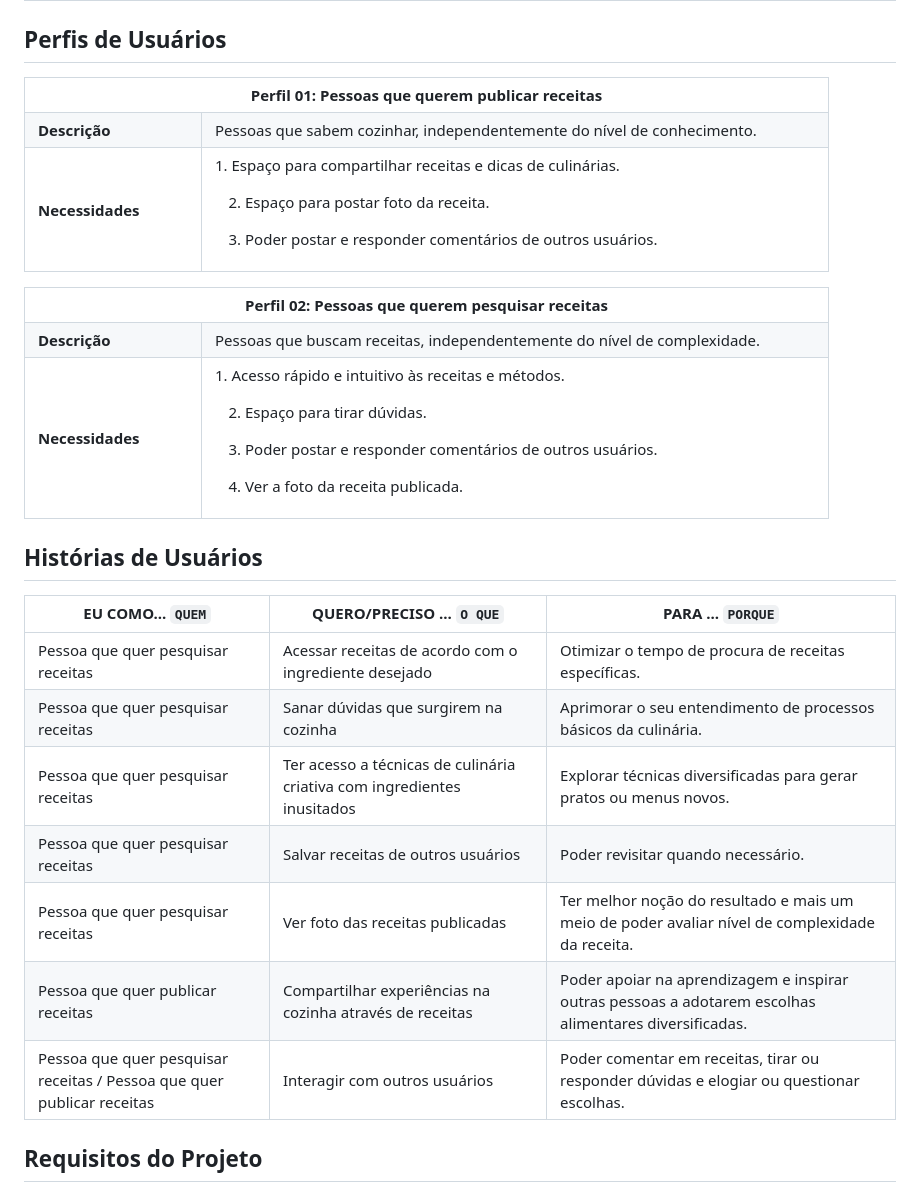
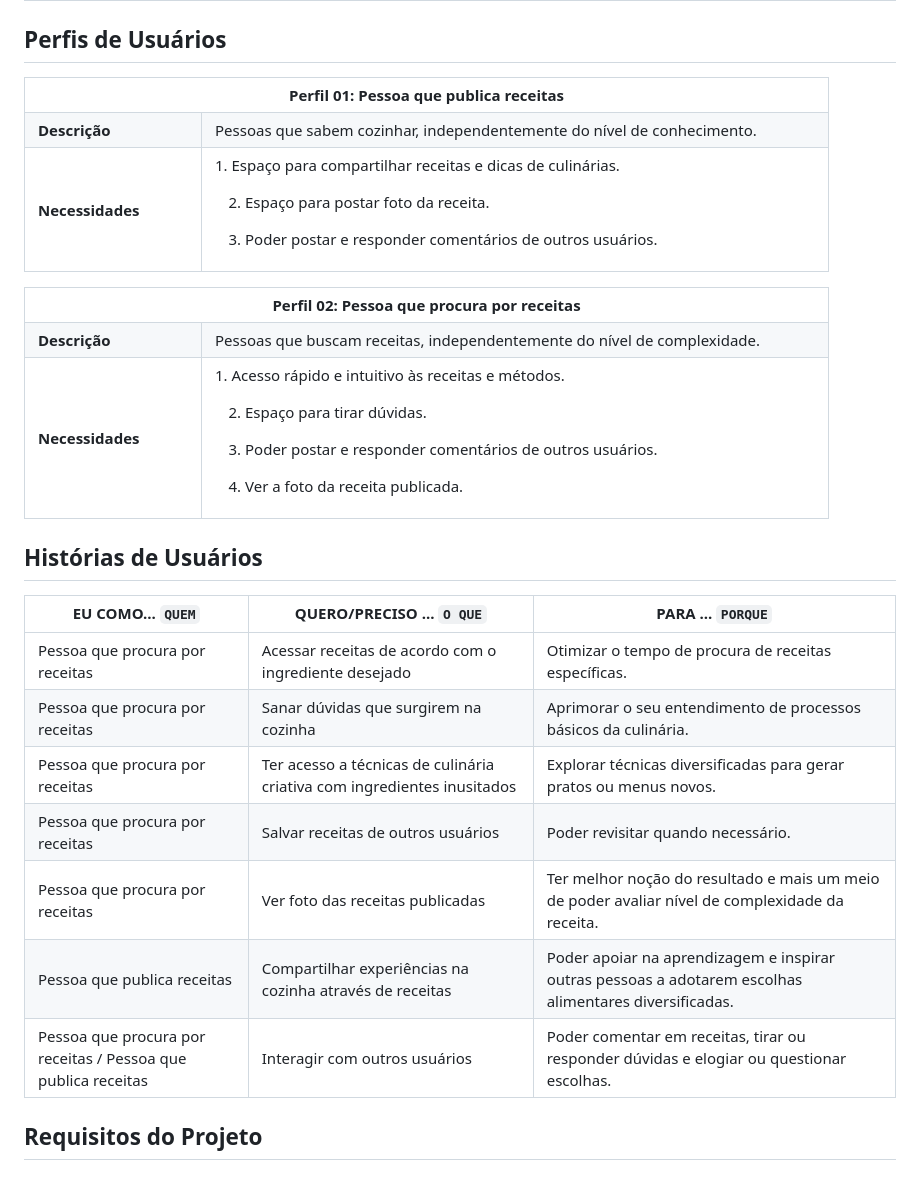
Before and after one commit to ICEI-PUC-Minas-PMV-ADS/pmv-ads-2023-2-e1-proj-web-t1-cumbuca, a Markdown page: documentos/02-Especificação do Projeto.md, the part around the change. Drawn GitHub-style.

```diff
--- a/documentos/02-Especificação do Projeto.md
+++ b/documentos/02-Especificação do Projeto.md
@@ -5,7 +5,7 @@
 <table>
 <tbody>
 <tr align=center>
-<th colspan="2">Perfil 01: Pessoas que querem publicar receitas </th>
+<th colspan="2">Perfil 01: Pessoa que publica receitas </th>
 </tr>
 <tr>
 <td width="150px"><b>Descrição</b></td>
@@ -25,7 +25,7 @@
 <table>
 <tbody>
 <tr align=center>
-<th colspan="2">Perfil 02: Pessoas que querem pesquisar receitas </th>
+<th colspan="2">Perfil 02: Pessoa que procura por receitas </th>
 </tr>
 <tr>
 <td width="150px"><b>Descrição</b></td>
@@ -48,13 +48,13 @@
 
 |EU COMO... `QUEM`   | QUERO/PRECISO ... `O QUE` |PARA ... `PORQUE`                 |
 |--------------------|---------------------------|----------------------------------|
-| Pessoa que quer pesquisar receitas                | Acessar receitas de acordo com o ingrediente desejado                        | Otimizar o tempo de procura de receitas específicas.                               |
-| Pessoa que quer pesquisar receitas                 | Sanar dúvidas que surgirem na cozinha                        | Aprimorar o seu entendimento de processos básicos da culinária.                               |
-| Pessoa que quer pesquisar receitas                 | Ter acesso a técnicas de culinária criativa com ingredientes inusitados                        | Explorar técnicas diversificadas para gerar pratos ou menus novos.                               |
-| Pessoa que quer pesquisar receitas                 | Salvar receitas de outros usuários                        | Poder revisitar quando necessário.                               |
-| Pessoa que quer pesquisar receitas                 | Ver foto das receitas publicadas                        | Ter melhor noção do resultado e mais um meio de poder avaliar nível de complexidade da receita.                               |
-| Pessoa que quer publicar receitas                 | Compartilhar experiências na cozinha através de receitas                        | Poder apoiar na aprendizagem e inspirar outras pessoas a adotarem escolhas alimentares diversificadas.                               |
-| Pessoa que quer pesquisar receitas / Pessoa que quer publicar receitas               | Interagir com outros usuários                       | Poder comentar em receitas, tirar ou responder dúvidas e elogiar ou questionar escolhas.                     |
+| Pessoa que procura por receitas                | Acessar receitas de acordo com o ingrediente desejado                        | Otimizar o tempo de procura de receitas específicas.                               |
+| Pessoa que procura por receitas                 | Sanar dúvidas que surgirem na cozinha                        | Aprimorar o seu entendimento de processos básicos da culinária.                               |
+| Pessoa que procura por receitas                 | Ter acesso a técnicas de culinária criativa com ingredientes inusitados                        | Explorar técnicas diversificadas para gerar pratos ou menus novos.                               |
+| Pessoa que procura por receitas                 | Salvar receitas de outros usuários                        | Poder revisitar quando necessário.                               |
+| Pessoa que procura por receitas                 | Ver foto das receitas publicadas                        | Ter melhor noção do resultado e mais um meio de poder avaliar nível de complexidade da receita.                               |
+| Pessoa que publica receitas                 | Compartilhar experiências na cozinha através de receitas                        | Poder apoiar na aprendizagem e inspirar outras pessoas a adotarem escolhas alimentares diversificadas.                               |
+| Pessoa que procura por receitas / Pessoa que publica receitas               | Interagir com outros usuários                       | Poder comentar em receitas, tirar ou responder dúvidas e elogiar ou questionar escolhas.                     |
 
 
 ## Requisitos do Projeto
```
